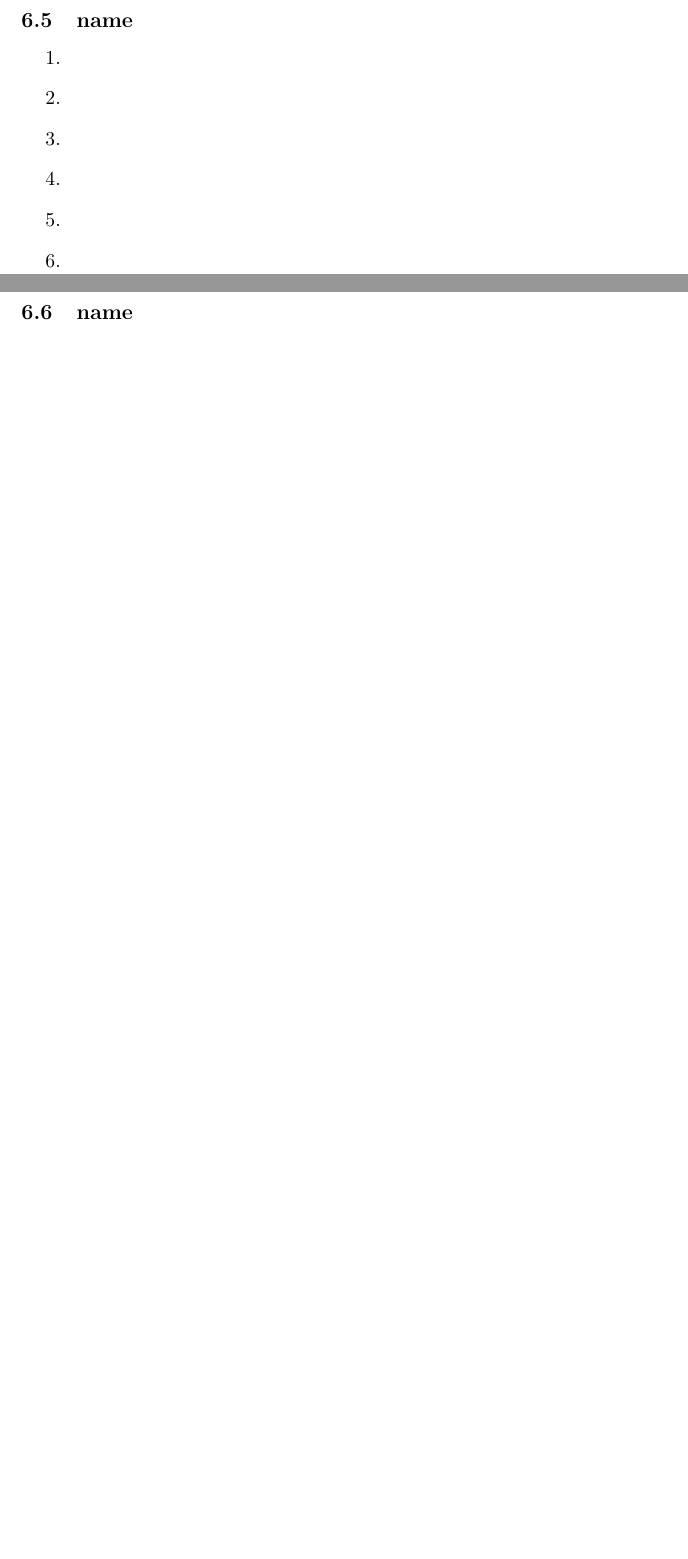
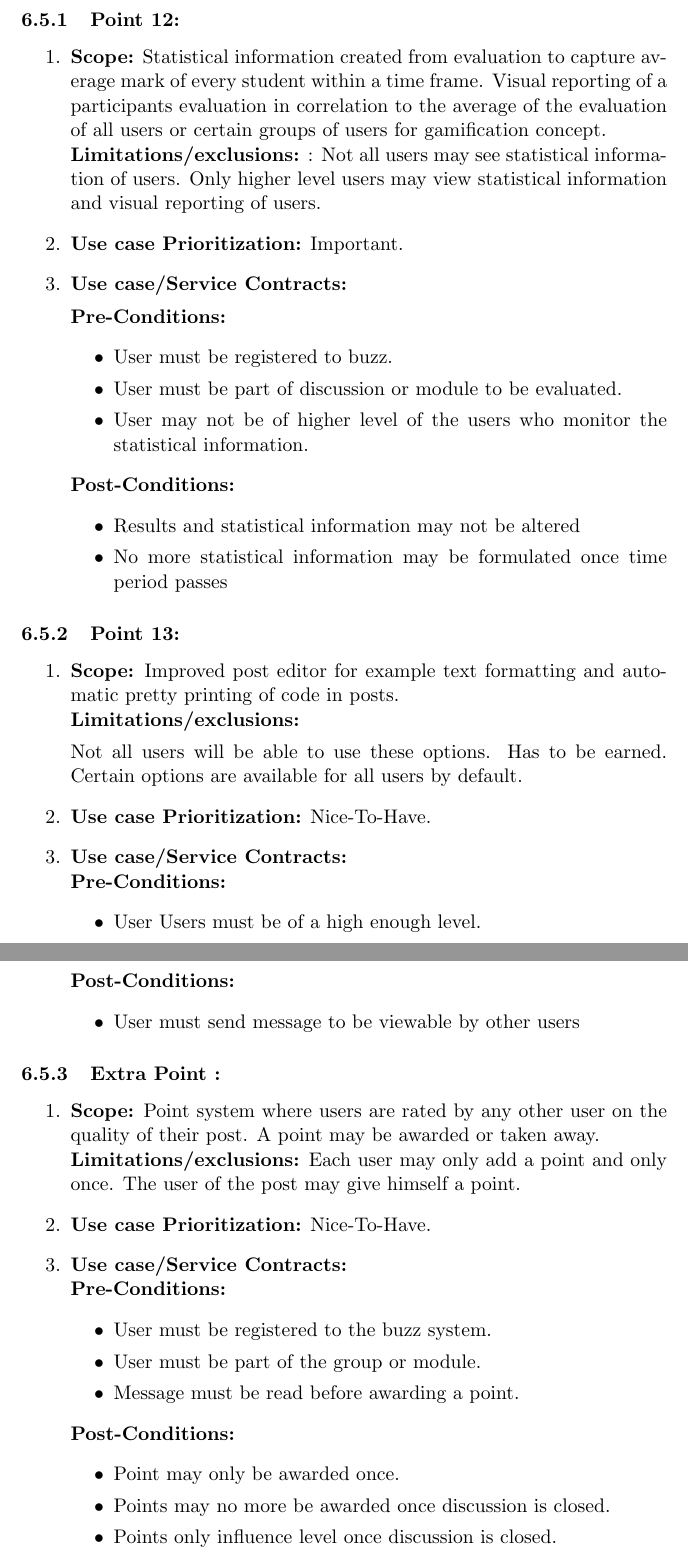
Before and after one commit to KyhleOhlinger/COS301-Group-4_B, a LaTeX document (latexFiles/testFileLaTex.tex): two parts of pages 13 and 14 of 15 before the commit and two parts of pages 13 and 14 of 16 after it, joined at a grey line, cut at the place of the change, the shorter picture padded with empty space. Compiled offline with pdfLaTeX.

Commit message:
My points added

```diff
--- a/latexFiles/testFileLaTex.tex
+++ b/latexFiles/testFileLaTex.tex
@@ -283,14 +283,102 @@ Users with higher privilagies will be able to organise view to thier own structu
 
 \newpage
 
-\subsection{name}
+\subsection{Matthew}
+\subsubsection{Point 12:}
 \begin{enumerate}
 \item
+\textbf{Scope:}
+Statistical information created from evaluation to capture average mark of every student within a time frame. Visual reporting of a participants evaluation in correlation to the average of the evaluation of all users or certain groups of users for gamification concept.
+\newline
+\textbf{Limitations/exclusions:} : Not all users may see statistical information of users. Only higher level users may view statistical information and visual reporting of users.
+
 \item
+\textbf{Use case Prioritization:} Important.
+
 \item
+\textbf{Use case/Service Contracts:}
+
+\textbf{Pre-Conditions: }
+\begin{itemize}
+\item User must be registered to buzz.
+
+\item User must be part of discussion or module to be evaluated.
+
+\item User may not be of higher level of the users who monitor the statistical information.
+
+
+\end{itemize}
+
+
+\textbf{Post-Conditions: }
+\begin{itemize}
+
+\item Results and statistical information may not be altered
+\item No more statistical information may be formulated once time period passes
+
+
+\end{itemize}
+\end{enumerate}
+
+\subsubsection{Point 13:}
+\begin{enumerate}
 \item
+\textbf{Scope:}
+Improved post editor for example text formatting and automatic pretty printing of code in posts.
+\newline
+\textbf{Limitations/exclusions:}
+
+Not all users will be able to use these options. Has to be earned. Certain options are available for all users by default.
+
 \item
+\textbf{Use case Prioritization:} Nice-To-Have.
+
 \item
+\textbf{Use case/Service Contracts:}
+\newline
+\textbf{Pre-Conditions: }
+\begin{itemize}
+\item User Users must be of a high enough level.
+\item Users must be using the post editor.
+\end{itemize}
+
+
+\textbf{Post-Conditions: }
+\begin{itemize}
+\item User must send message to be viewable by other users
+\end{itemize}
+\end{enumerate}
+
+
+\subsubsection{Extra Point :}
+\begin{enumerate}
+\item
+\textbf{Scope:}
+Point system where users are rated by any other user on the quality of their post. A point may be awarded or taken away.
+\newline
+\textbf{Limitations/exclusions:}
+Each user may only add a point and only once. The user of the post may give himself a point.
+
+\item
+\textbf{Use case Prioritization:} Nice-To-Have.
+
+\item
+\textbf{Use case/Service Contracts:}
+\newline
+\textbf{Pre-Conditions: }
+\begin{itemize}
+\item User must be registered to the buzz system.
+\item User must be part of the group or module.
+\item Message must be read before awarding a point.
+\end{itemize}
+
+
+\textbf{Post-Conditions: }
+\begin{itemize}
+\item Point may only be awarded once.
+\item Points may no more be awarded once discussion is closed.
+\item Points only influence level once discussion is closed.
+\end{itemize}
 \end{enumerate}
 
 \newpage
```
Also changed, not shown: latexFiles/titlePage.tex (+1 -1 lines), latexFiles/testFileLaTex.pdf, 4 other files.
